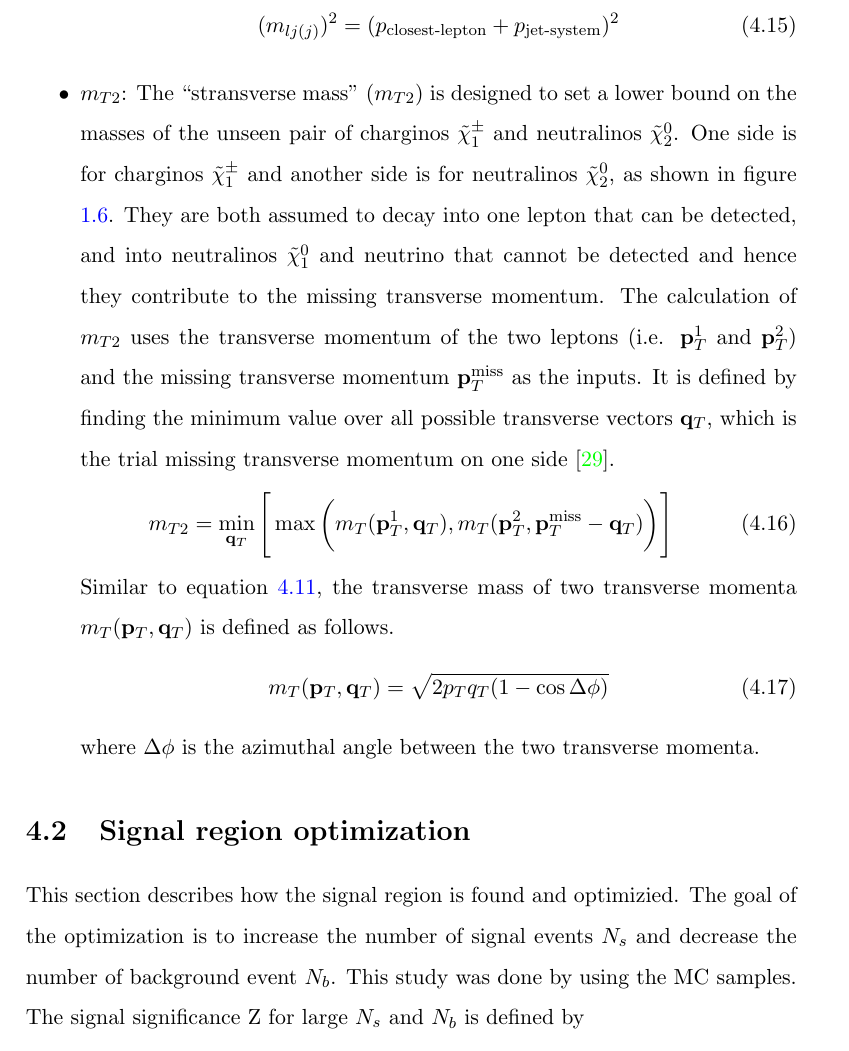
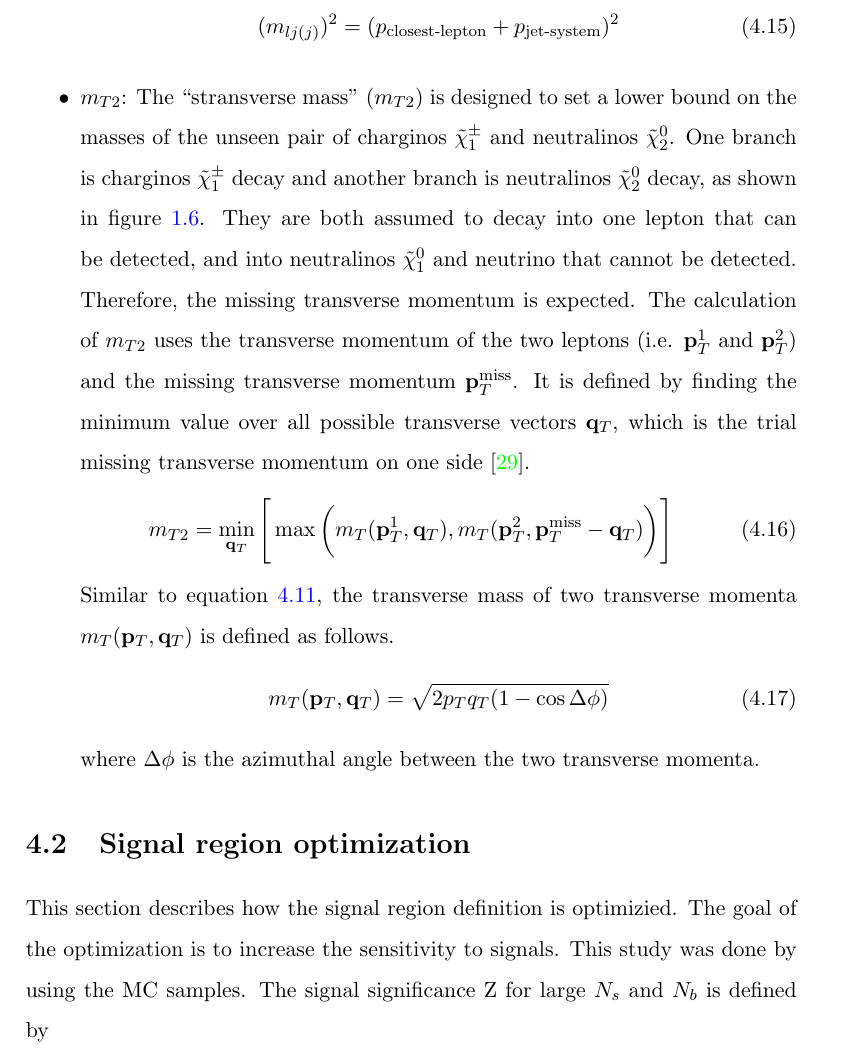
Before and after one commit to samuello1228/thesis, a LaTeX thesis (thesis.tex, which reads chapters/SR.tex): part of page 63 of 123, cut so that both start at the same text. Compiled offline with pdfLaTeX.

Commit message:
update SR

```diff
--- a/chapters/SR.tex
+++ b/chapters/SR.tex
@@ -86,9 +86,10 @@ $m_{lj}$ or $m_{ljj}$ is defined as the invariant mass of the 4-momentum sum of
 
 \item $m_{T2}$:
 The ``stransverse mass'' ($m_{T2}$) is designed to set a lower bound on the masses of the unseen pair of charginos $\tilde{\chi}_1^\pm$ and neutralinos $\tilde{\chi}_2^0$.
-One side is for charginos $\tilde{\chi}_1^\pm$ and another side is for neutralinos $\tilde{\chi}_2^0$, as shown in figure \ref{fig:signal_feynman}.
-They are both assumed to decay into one lepton that can be detected, and into neutralinos $\tilde{\chi}_1^0$ and neutrino that cannot be detected and hence they contribute to the missing transverse momentum.
-The calculation of $m_{T2}$ uses the transverse momentum of the two leptons (i.e. ${\bf p}_T^1$ and ${\bf p}_T^2$) and the missing transverse momentum ${\bf p}_T^{\text{miss}}$ as the inputs.
+One branch is charginos $\tilde{\chi}_1^\pm$ decay and another branch is neutralinos $\tilde{\chi}_2^0$ decay, as shown in figure \ref{fig:signal_feynman}.
+They are both assumed to decay into one lepton that can be detected, and into neutralinos $\tilde{\chi}_1^0$ and neutrino that cannot be detected.
+Therefore, the missing transverse momentum is expected.
+The calculation of $m_{T2}$ uses the transverse momentum of the two leptons (i.e. ${\bf p}_T^1$ and ${\bf p}_T^2$) and the missing transverse momentum ${\bf p}_T^{\text{miss}}$.
 It is defined by finding the minimum value over all possible transverse vectors ${\bf q}_T$, which is the trial missing transverse momentum on one side \cite{MT2}.
 \begin{equation}
 m_{T2} = \min_{{\bf q}_T} \Bigg[ \max \bigg( m_T( {\bf p}_T^1, {\bf q}_T ), m_T( {\bf p}_T^2, {\bf p}_T^{\text{miss}} - {\bf q}_T ) \bigg) \Bigg]
@@ -102,8 +103,8 @@ where $\Delta\phi$ is the azimuthal angle between the two transverse momenta.
 
 \section{Signal region optimization}
 \label{sec:signal_region_optimization}
-This section describes how the signal region is found and optimizied.
-The goal of the optimization is to increase the number of signal events $N_s$ and decrease the number of background event $N_b$.
+This section describes how the signal region definition is optimizied.
+The goal of the optimization is to increase the sensitivity to signals.
 This study was done by using the MC samples.
 The signal significance Z for large $N_s$ and $N_b$ is defined by
 \begin{equation}
```
Also changed, not shown: chapters/SR.tex (4 more changed lines), 2 other files.
